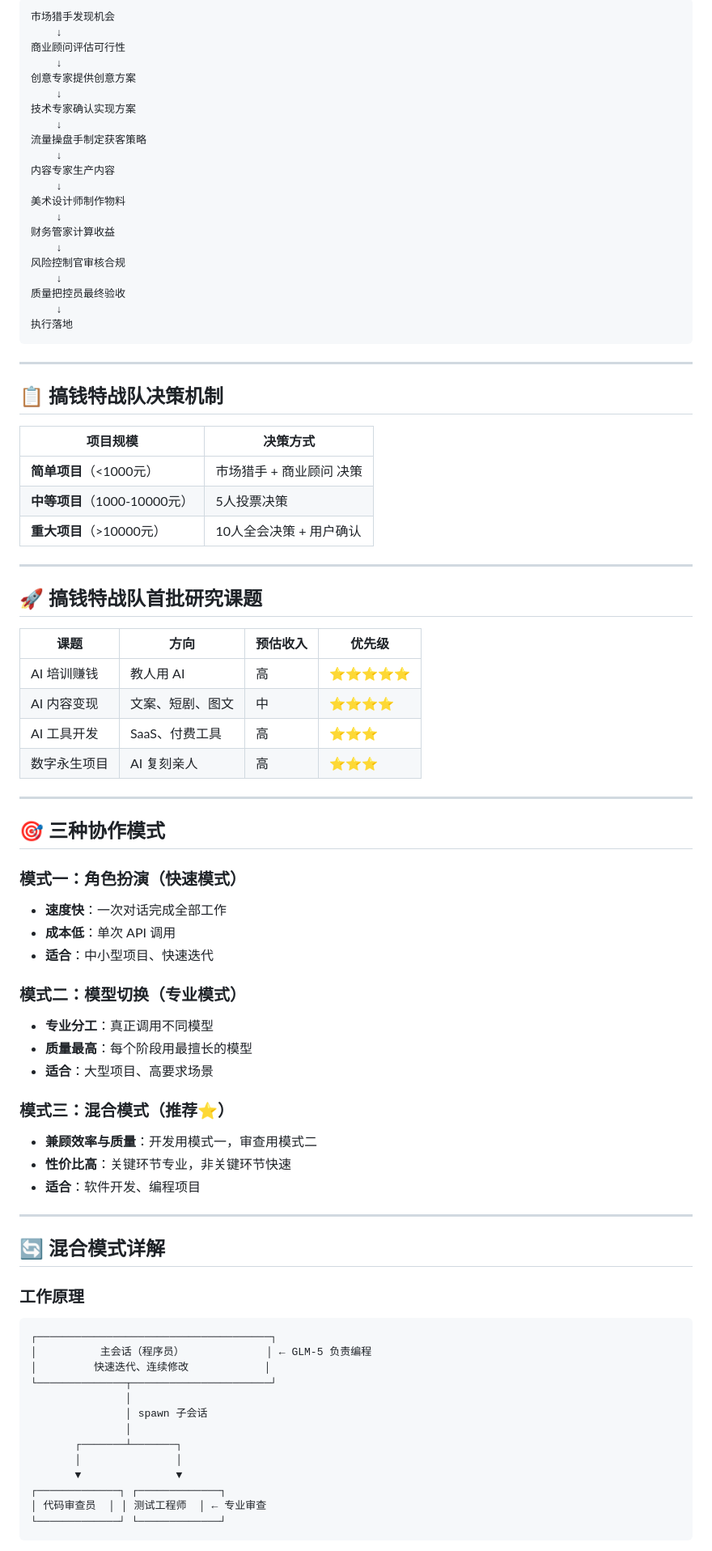
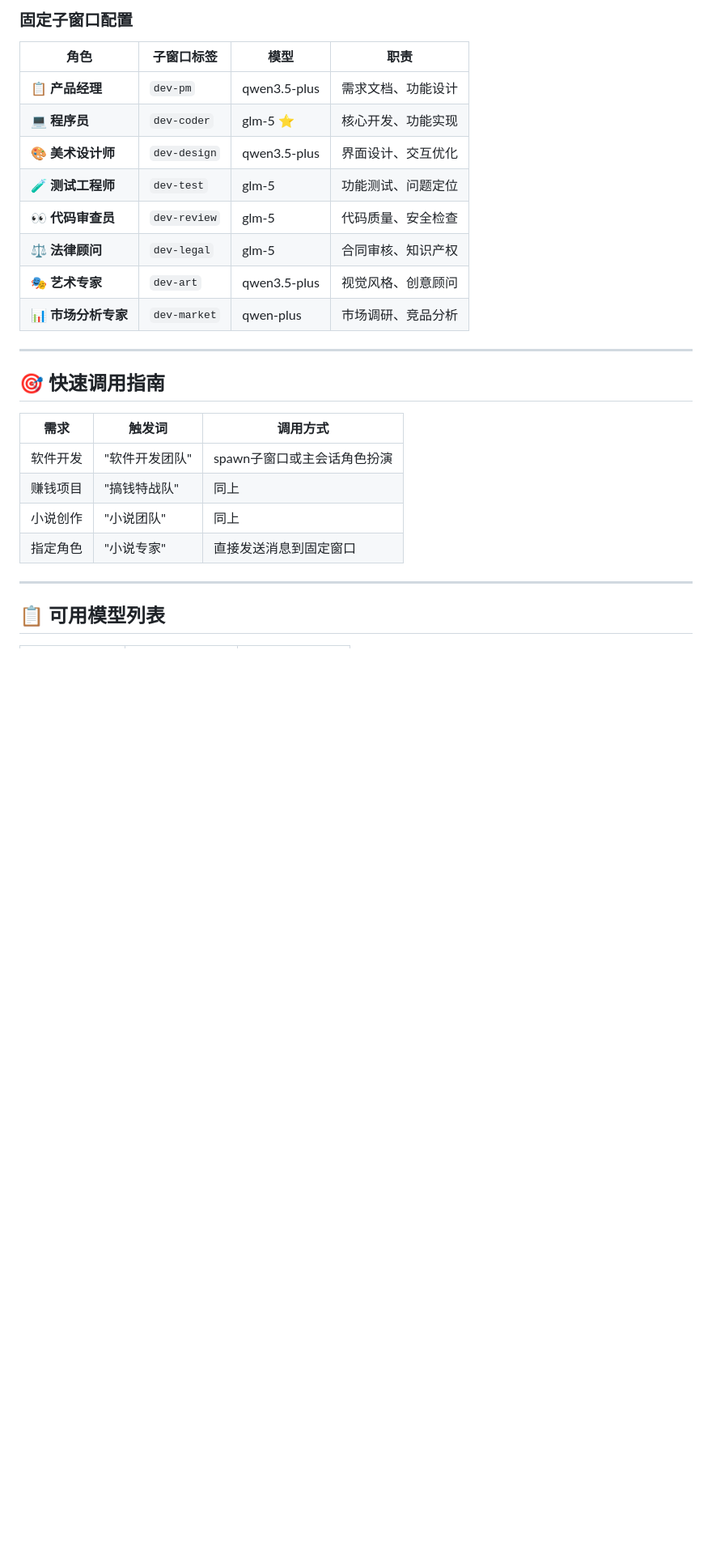
Before and after one commit to davidme6/self-learning-skill, a Markdown page: skills/team-collab/SKILL.md, the part around one of its changes. Shown at 81% size. GitHub-like rendering; blank space fills up the shorter version.

````diff
--- a/skills/team-collab/SKILL.md
+++ b/skills/team-collab/SKILL.md
@@ -139,87 +130,29 @@ AI提示词工程师设计prompt
 
-```
-市场猎手发现机会
-    ↓
-商业顾问评估可行性
-    ↓
-创意专家提供创意方案
-    ↓
-技术专家确认实现方案
-    ↓
-流量操盘手制定获客策略
-    ↓
-内容专家生产内容
-    ↓
-美术设计师制作物料
-    ↓
-财务管家计算收益
-    ↓
-风险控制官审核合规
-    ↓
-质量把控员最终验收
-    ↓
-执行落地
-```
+### 固定子窗口配置
+
+| 角色 | 子窗口标签 | 模型 | 职责 |
+|------|-----------|------|------|
+| 📋 **产品经理** | `dev-pm` | qwen3.5-plus | 需求文档、功能设计 |
+| 💻 **程序员** | `dev-coder` | glm-5 ⭐ | 核心开发、功能实现 |
+| 🎨 **美术设计师** | `dev-design` | qwen3.5-plus | 界面设计、交互优化 |
+| 🧪 **测试工程师** | `dev-test` | glm-5 | 功能测试、问题定位 |
+| 👀 **代码审查员** | `dev-review` | glm-5 | 代码质量、安全检查 |
+| ⚖️ **法律顾问** | `dev-legal` | glm-5 | 合同审核、知识产权 |
+| 🎭 **艺术专家** | `dev-art` | qwen3.5-plus | 视觉风格、创意顾问 |
+| 📊 **市场分析专家** | `dev-market` | qwen-plus | 市场调研、竞品分析 |
 
 ---
 
-## 📋 搞钱特战队决策机制
+## 🎯 快速调用指南
 
-| 项目规模 | 决策方式 |
-|----------|----------|
-| **简单项目**（<1000元） | 市场猎手 + 商业顾问 决策 |
-| **中等项目**（1000-10000元） | 5人投票决策 |
-| **重大项目**（>10000元） | 10人全会决策 + 用户确认 |
+| 需求 | 触发词 | 调用方式 |
+|------|--------|----------|
+| 软件开发 | "软件开发团队" | spawn子窗口或主会话角色扮演 |
+| 赚钱项目 | "搞钱特战队" | 同上 |
+| 小说创作 | "小说团队" | 同上 |
+| 指定角色 | "小说专家" | 直接发送消息到固定窗口 |
 
 ---
 
-## 🚀 搞钱特战队首批研究课题
+## 📋 可用模型列表
 
-| 课题 | 方向 | 预估收入 | 优先级 |
-|------|------|----------|--------|
-| AI 培训赚钱 | 教人用 AI | 高 | ⭐⭐⭐⭐⭐ |
-| AI 内容变现 | 文案、短剧、图文 | 中 | ⭐⭐⭐⭐ |
-| AI 工具开发 | SaaS、付费工具 | 高 | ⭐⭐⭐ |
-| 数字永生项目 | AI 复刻亲人 | 高 | ⭐⭐⭐ |
-
----
-
-## 🎯 三种协作模式
-
-### 模式一：角色扮演（快速模式）
-- **速度快**：一次对话完成全部工作
-- **成本低**：单次 API 调用
-- **适合**：中小型项目、快速迭代
-
-### 模式二：模型切换（专业模式）
-- **专业分工**：真正调用不同模型
-- **质量最高**：每个阶段用最擅长的模型
-- **适合**：大型项目、高要求场景
-
-### 模式三：混合模式（推荐⭐）
-- **兼顾效率与质量**：开发用模式一，审查用模式二
-- **性价比高**：关键环节专业，非关键环节快速
-- **适合**：软件开发、编程项目
-
----
-
-## 🔄 混合模式详解
-
-### 工作原理
-
-```
-┌─────────────────────────────────────┐
-│          主会话（程序员）             │ ← GLM-5 负责编程
-│         快速迭代、连续修改            │
-└──────────────┬──────────────────────┘
-               │
-               │ spawn 子会话
-               │
-       ┌───────┴───────┐
-       │               │
-       ▼               ▼
-┌─────────────┐ ┌─────────────┐
-│ 代码审查员  │ │ 测试工程师  │ ← 专业审查
-└─────────────┘ └─────────────┘
-```
-
````
Also changed, not shown: other parts of skills/team-collab/SKILL.md (+75 -135 lines).
